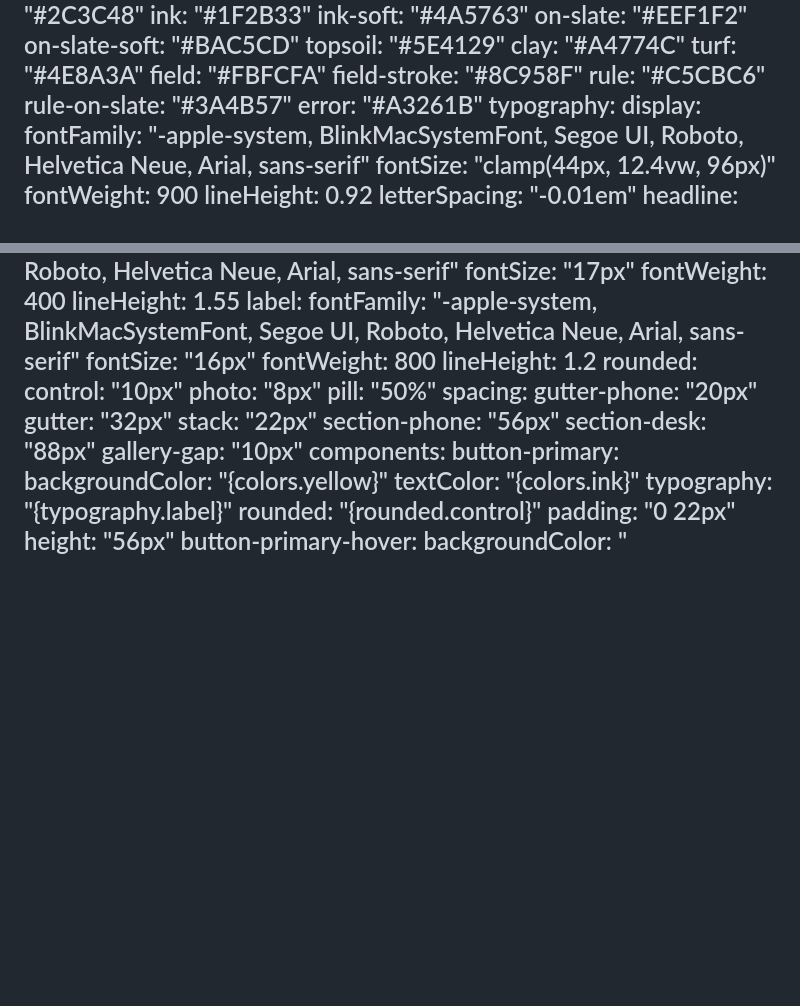
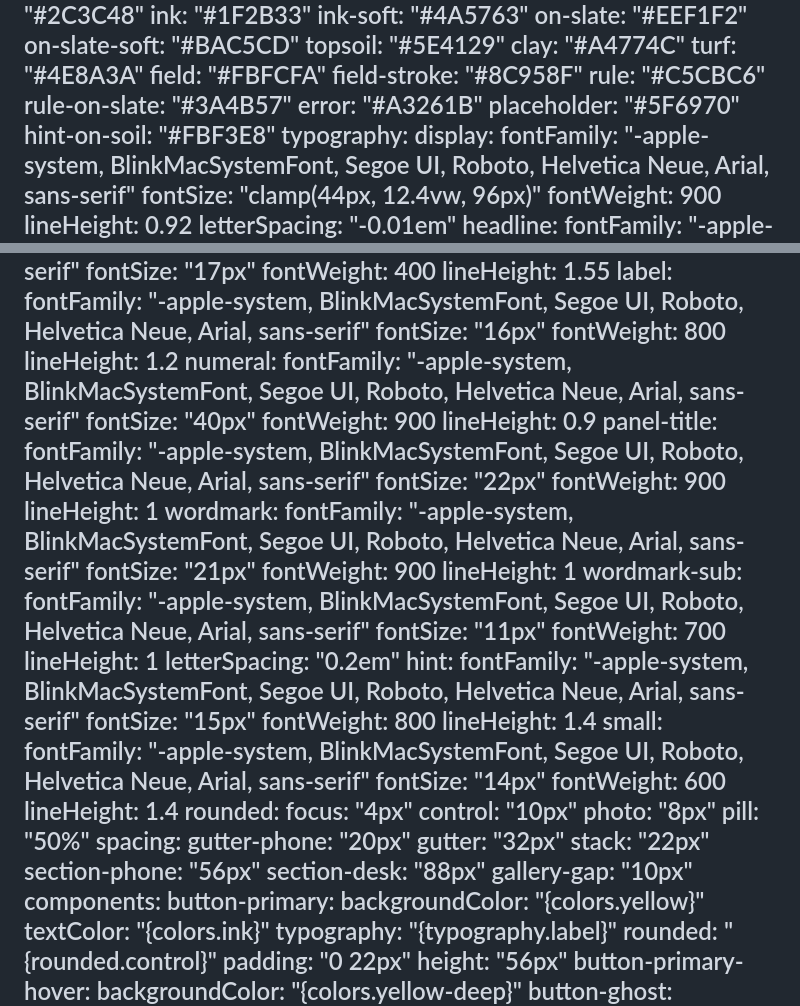
Before and after one commit to 10elizabethbell/trueCustomConstruction, a Markdown page: DESIGN.md, 2 parts joined by grey strips. Rendered like a GitHub page; blank space fills up the shorter version.

Commit message:
DESIGN.md: document wordmark, numeral, hint and focus values the page ships
Co-Authored-By: Claude Opus 5.5 (1M context) <noreply@anthropic.com>
Claude-Session: https://claude.ai/code/session_01AKrjK4c6fpaeiw95Ap9Bvq

```diff
--- a/DESIGN.md
+++ b/DESIGN.md
@@ -24,6 +24,8 @@ colors:
   rule: "#C5CBC6"
   rule-on-slate: "#3A4B57"
   error: "#A3261B"
+  placeholder: "#5F6970"
+  hint-on-soil: "#FBF3E8"
 typography:
   display:
     fontFamily: "-apple-system, BlinkMacSystemFont, Segoe UI, Roboto, Helvetica Neue, Arial, sans-serif"
@@ -63,7 +65,39 @@ typography:
     fontSize: "16px"
     fontWeight: 800
     lineHeight: 1.2
+  numeral:
+    fontFamily: "-apple-system, BlinkMacSystemFont, Segoe UI, Roboto, Helvetica Neue, Arial, sans-serif"
+    fontSize: "40px"
+    fontWeight: 900
+    lineHeight: 0.9
+  panel-title:
+    fontFamily: "-apple-system, BlinkMacSystemFont, Segoe UI, Roboto, Helvetica Neue, Arial, sans-serif"
+    fontSize: "22px"
+    fontWeight: 900
+    lineHeight: 1
+  wordmark:
+    fontFamily: "-apple-system, BlinkMacSystemFont, Segoe UI, Roboto, Helvetica Neue, Arial, sans-serif"
+    fontSize: "21px"
+    fontWeight: 900
+    lineHeight: 1
+  wordmark-sub:
+    fontFamily: "-apple-system, BlinkMacSystemFont, Segoe UI, Roboto, Helvetica Neue, Arial, sans-serif"
+    fontSize: "11px"
+    fontWeight: 700
+    lineHeight: 1
+    letterSpacing: "0.2em"
+  hint:
+    fontFamily: "-apple-system, BlinkMacSystemFont, Segoe UI, Roboto, Helvetica Neue, Arial, sans-serif"
+    fontSize: "15px"
+    fontWeight: 800
+    lineHeight: 1.4
+  small:
+    fontFamily: "-apple-system, BlinkMacSystemFont, Segoe UI, Roboto, Helvetica Neue, Arial, sans-serif"
+    fontSize: "14px"
+    fontWeight: 600
+    lineHeight: 1.4
 rounded:
+  focus: "4px"
   control: "10px"
   photo: "8px"
   pill: "50%"
```
